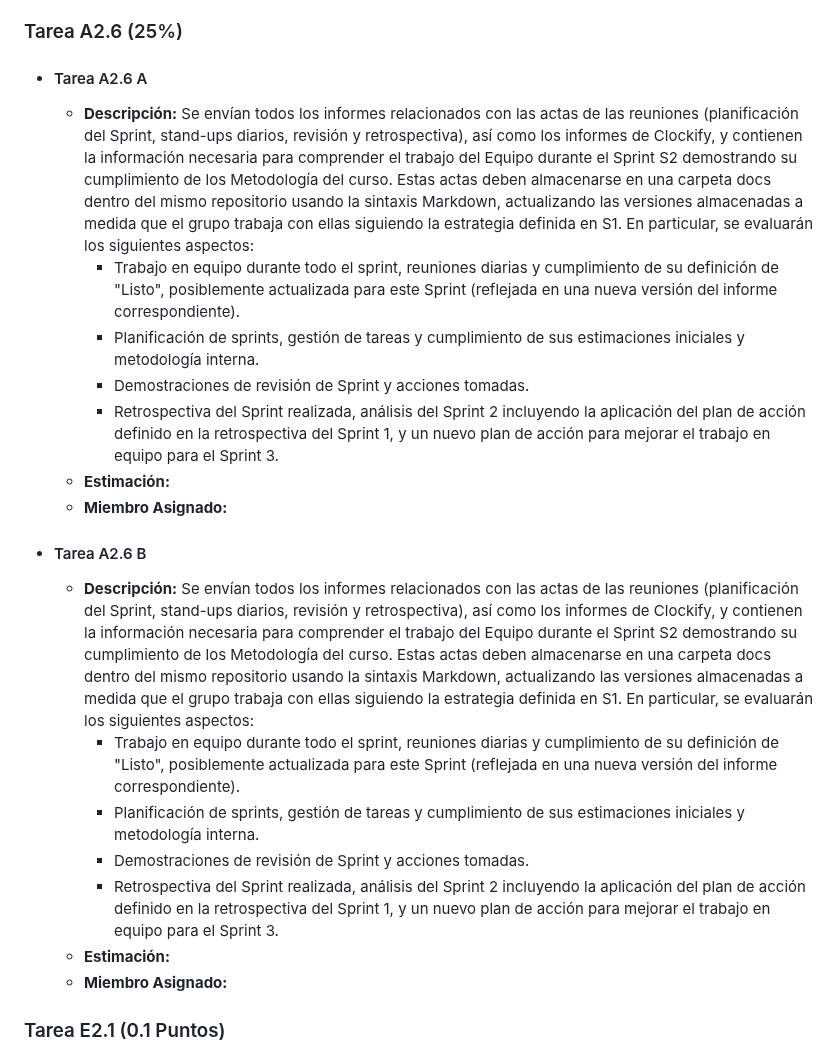
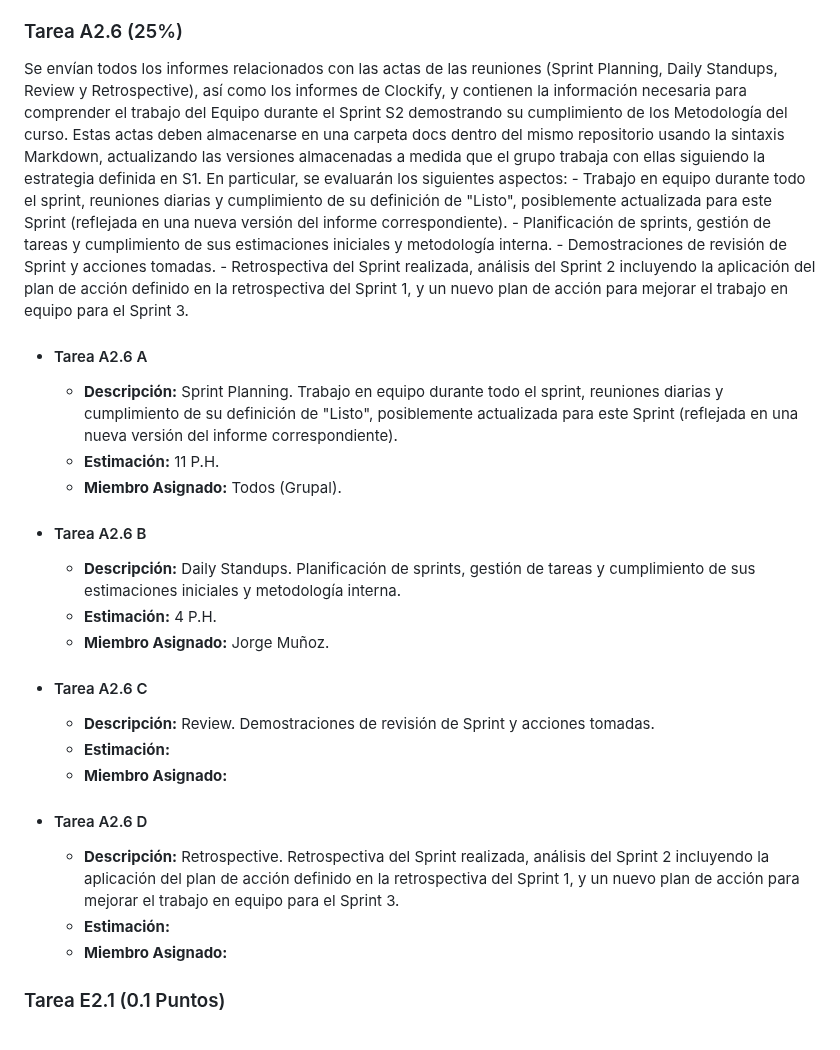
Before and after one commit to jormunrod/PSG2_PetClinic, a Markdown page: docs/Sprint2/SprintPlanning.md, the part around the change. Rendered like a GitHub page.

Commit message:
[wip]: Update SprintPlanning

```diff
--- a/docs/Sprint2/SprintPlanning.md
+++ b/docs/Sprint2/SprintPlanning.md
@@ -160,25 +160,31 @@ a todos. Por ejemplo, si hay 2 personas y 20 puntos asignados, significa que cad
   - **Miembro Asignado:**
 
 ### Tarea A2.6 (25%)
+Se envían todos los informes relacionados con las actas de las reuniones (Sprint Planning, Daily Standups, Review y Retrospective), así como los informes de Clockify, y contienen la información necesaria para comprender el trabajo del Equipo durante el Sprint S2 demostrando su cumplimiento de los Metodología del curso. Estas actas deben almacenarse en una carpeta docs dentro del mismo repositorio usando la sintaxis Markdown, actualizando las versiones almacenadas a medida que el grupo trabaja con ellas siguiendo la estrategia definida en S1. En particular, se evaluarán los siguientes aspectos:
+    - Trabajo en equipo durante todo el sprint, reuniones diarias y cumplimiento de su definición de "Listo", posiblemente                    actualizada para este Sprint (reflejada en una nueva versión del informe correspondiente).
+    - Planificación de sprints, gestión de tareas y cumplimiento de sus estimaciones iniciales y metodología interna.
+    - Demostraciones de revisión de Sprint y acciones tomadas.
+    - Retrospectiva del Sprint realizada, análisis del Sprint 2 incluyendo la aplicación del plan de acción definido en la                    retrospectiva del Sprint 1, y un nuevo plan de acción para mejorar el trabajo en equipo para el Sprint 3.
 - #### Tarea A2.6 A
-  - **Descripción:** Se envían todos los informes relacionados con las actas de las reuniones (planificación del Sprint, stand-ups        diarios, revisión y retrospectiva), así como los informes de Clockify, y contienen la información necesaria para comprender el          trabajo del Equipo durante el Sprint S2 demostrando su cumplimiento de los Metodología del curso. Estas actas deben almacenarse en
-  una carpeta docs dentro del mismo repositorio usando la sintaxis Markdown, actualizando las versiones almacenadas a medida que el
-  grupo trabaja con ellas siguiendo la estrategia definida en S1. En particular, se evaluarán los siguientes aspectos:
-      - Trabajo en equipo durante todo el sprint, reuniones diarias y cumplimiento de su definición de "Listo", posiblemente                    actualizada para este Sprint (reflejada en una nueva versión del informe correspondiente).
-      - Planificación de sprints, gestión de tareas y cumplimiento de sus estimaciones iniciales y metodología interna.
-      - Demostraciones de revisión de Sprint y acciones tomadas.
-      - Retrospectiva del Sprint realizada, análisis del Sprint 2 incluyendo la aplicación del plan de acción definido en la                    retrospectiva del Sprint 1, y un nuevo plan de acción para mejorar el trabajo en equipo para el Sprint 3.
+  - **Descripción:** Sprint Planning. Trabajo en equipo durante todo el sprint, reuniones diarias y cumplimiento de su definición de
+  "Listo", posiblemente actualizada para este Sprint (reflejada en una nueva versión del informe correspondiente).
+  - **Estimación:** 11 P.H.
+  - **Miembro Asignado:** Todos (Grupal).
+
+- #### Tarea A2.6 B
+  - **Descripción:** Daily Standups. Planificación de sprints, gestión de tareas y cumplimiento de sus estimaciones iniciales y
+  metodología interna.
+  - **Estimación:** 4 P.H.
+  - **Miembro Asignado:** Jorge Muñoz.
+
+- #### Tarea A2.6 C
+  - **Descripción:** Review. Demostraciones de revisión de Sprint y acciones tomadas.
   - **Estimación:**
   - **Miembro Asignado:**
 
-- #### Tarea A2.6 B
-  - **Descripción:** Se envían todos los informes relacionados con las actas de las reuniones (planificación del Sprint, stand-ups        diarios, revisión y retrospectiva), así como los informes de Clockify, y contienen la información necesaria para comprender el          trabajo del Equipo durante el Sprint S2 demostrando su cumplimiento de los Metodología del curso. Estas actas deben almacenarse en
-  una carpeta docs dentro del mismo repositorio usando la sintaxis Markdown, actualizando las versiones almacenadas a medida que el
-  grupo trabaja con ellas siguiendo la estrategia definida en S1. En particular, se evaluarán los siguientes aspectos:
-      - Trabajo en equipo durante todo el sprint, reuniones diarias y cumplimiento de su definición de "Listo", posiblemente                    actualizada para este Sprint (reflejada en una nueva versión del informe correspondiente).
-      - Planificación de sprints, gestión de tareas y cumplimiento de sus estimaciones iniciales y metodología interna.
-      - Demostraciones de revisión de Sprint y acciones tomadas.
-      - Retrospectiva del Sprint realizada, análisis del Sprint 2 incluyendo la aplicación del plan de acción definido en la                    retrospectiva del Sprint 1, y un nuevo plan de acción para mejorar el trabajo en equipo para el Sprint 3.
+- #### Tarea A2.6 D
+  - **Descripción:** Retrospective. Retrospectiva del Sprint realizada, análisis del Sprint 2 incluyendo la aplicación del plan de
+  acción definido en la retrospectiva del Sprint 1, y un nuevo plan de acción para mejorar el trabajo en equipo para el Sprint 3.
   - **Estimación:**
   - **Miembro Asignado:**
 
```
